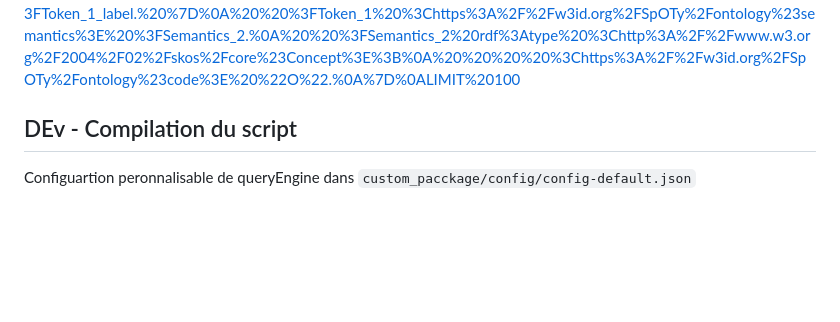
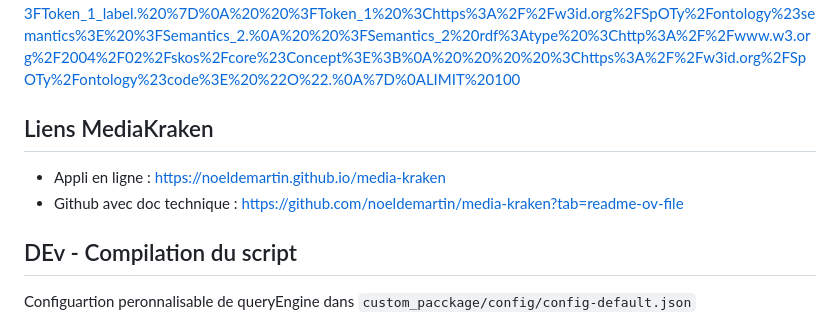
Before and after one commit to sparna-git/spoty, a Markdown page: README.md, the part around the change. Drawn GitHub-style; blank space fills up the shorter version.

````diff
--- a/README.md
+++ b/README.md
@@ -93,6 +93,11 @@ LIMIT 100
 ```
 Lien vers lapage de Comunica qui marche : https://comunica.github.io/comunica-feature-link-traversal-web-clients/builds/solid-single-pod/#datasources=https%3A%2F%2Fsolid.champin.net%2Fpa%2Fspoty%2F;https%3A%2F%2Fw3id.org%2FSpOTy%2Fontology&query=PREFIX%20rdf%3A%20%3Chttp%3A%2F%2Fwww.w3.org%2F1999%2F02%2F22-rdf-syntax-ns%23%3E%0ASELECT%20DISTINCT%20%3FToken_1%20%3FToken_1_label%20WHERE%20%7B%0A%20%20%3FToken_1%20rdf%3Atype%20%3Chttps%3A%2F%2Fw3id.org%2FSpOTy%2Fontology%23Token%3E.%0A%20%20OPTIONAL%20%7B%20%3FToken_1%20%3Chttps%3A%2F%2Fw3id.org%2FSpOTy%2Fontology%23ttranscription%3E%20%3FToken_1_label.%20%7D%0A%20%20%3FToken_1%20%3Chttps%3A%2F%2Fw3id.org%2FSpOTy%2Fontology%23semantics%3E%20%3FSemantics_2.%0A%20%20%3FSemantics_2%20rdf%3Atype%20%3Chttp%3A%2F%2Fwww.w3.org%2F2004%2F02%2Fskos%2Fcore%23Concept%3E%3B%0A%20%20%20%20%3Chttps%3A%2F%2Fw3id.org%2FSpOTy%2Fontology%23code%3E%20%22O%22.%0A%7D%0ALIMIT%20100
 
+## Liens MediaKraken
+
+- Appli en ligne : https://noeldemartin.github.io/media-kraken
+- Github avec doc technique : https://github.com/noeldemartin/media-kraken?tab=readme-ov-file
+
 
 ## DEv - Compilation du script
 
````
